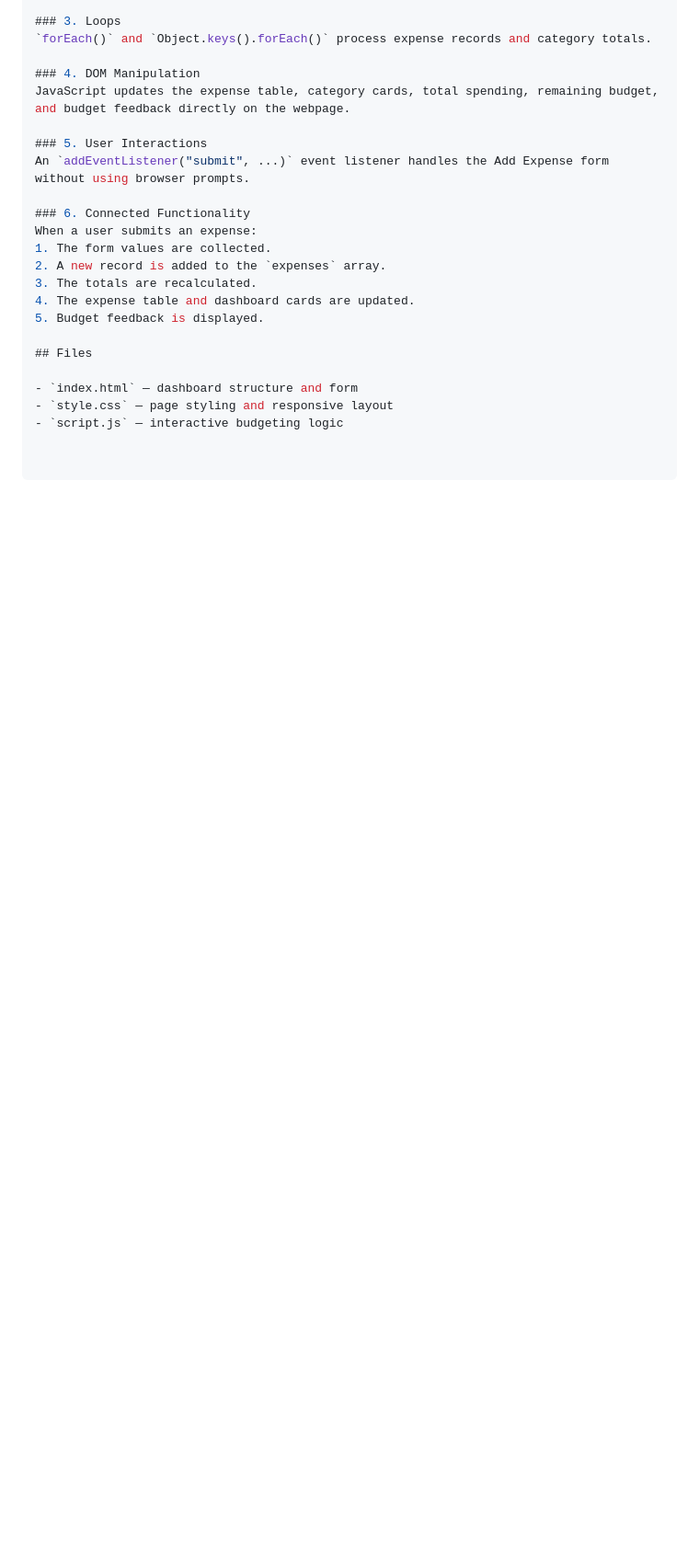
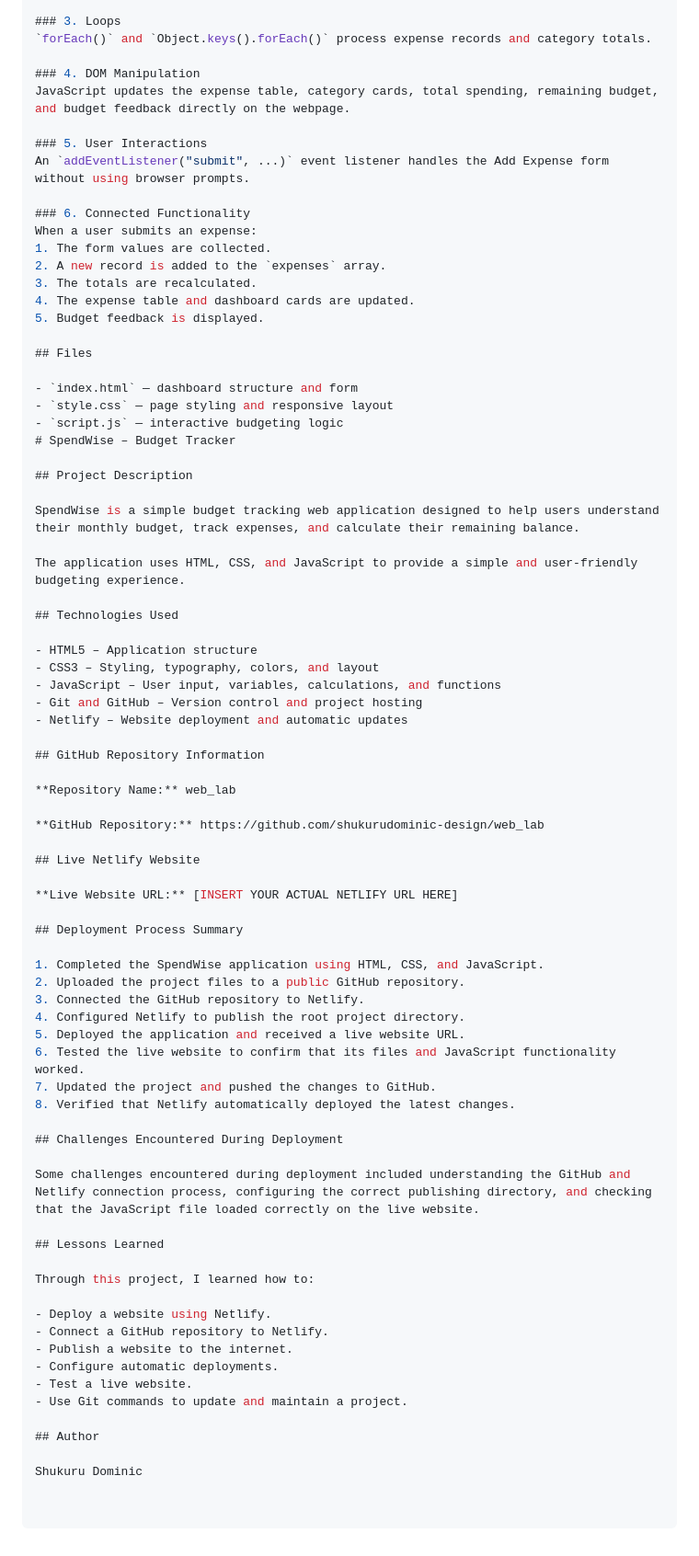
Before and after one commit to shukurudominic-design/web_lab, a Markdown page: README.md, the part around the change. Shown at 92% size. Rendered like a GitHub page; blank space fills up the shorter version.

Commit message:
Enhance README with project details and deployment info
Added project description, technologies used, GitHub repository info, deployment process, challenges, lessons learned, and author details.

```diff
--- a/README.md
+++ b/README.md
@@ -148,3 +148,58 @@ When a user submits an expense:
 - `index.html` — dashboard structure and form
 - `style.css` — page styling and responsive layout
 - `script.js` — interactive budgeting logic
+# SpendWise – Budget Tracker
+
+## Project Description
+
+SpendWise is a simple budget tracking web application designed to help users understand their monthly budget, track expenses, and calculate their remaining balance.
+
+The application uses HTML, CSS, and JavaScript to provide a simple and user-friendly budgeting experience.
+
+## Technologies Used
+
+- HTML5 – Application structure
+- CSS3 – Styling, typography, colors, and layout
+- JavaScript – User input, variables, calculations, and functions
+- Git and GitHub – Version control and project hosting
+- Netlify – Website deployment and automatic updates
+
+## GitHub Repository Information
+
+**Repository Name:** web_lab
+
+**GitHub Repository:** https://github.com/shukurudominic-design/web_lab
+
+## Live Netlify Website
+
+**Live Website URL:** [INSERT YOUR ACTUAL NETLIFY URL HERE]
+
+## Deployment Process Summary
+
+1. Completed the SpendWise application using HTML, CSS, and JavaScript.
+2. Uploaded the project files to a public GitHub repository.
+3. Connected the GitHub repository to Netlify.
+4. Configured Netlify to publish the root project directory.
+5. Deployed the application and received a live website URL.
+6. Tested the live website to confirm that its files and JavaScript functionality worked.
+7. Updated the project and pushed the changes to GitHub.
+8. Verified that Netlify automatically deployed the latest changes.
+
+## Challenges Encountered During Deployment
+
+Some challenges encountered during deployment included understanding the GitHub and Netlify connection process, configuring the correct publishing directory, and checking that the JavaScript file loaded correctly on the live website.
+
+## Lessons Learned
+
+Through this project, I learned how to:
+
+- Deploy a website using Netlify.
+- Connect a GitHub repository to Netlify.
+- Publish a website to the internet.
+- Configure automatic deployments.
+- Test a live website.
+- Use Git commands to update and maintain a project.
+
+## Author
+
+Shukuru Dominic
```
